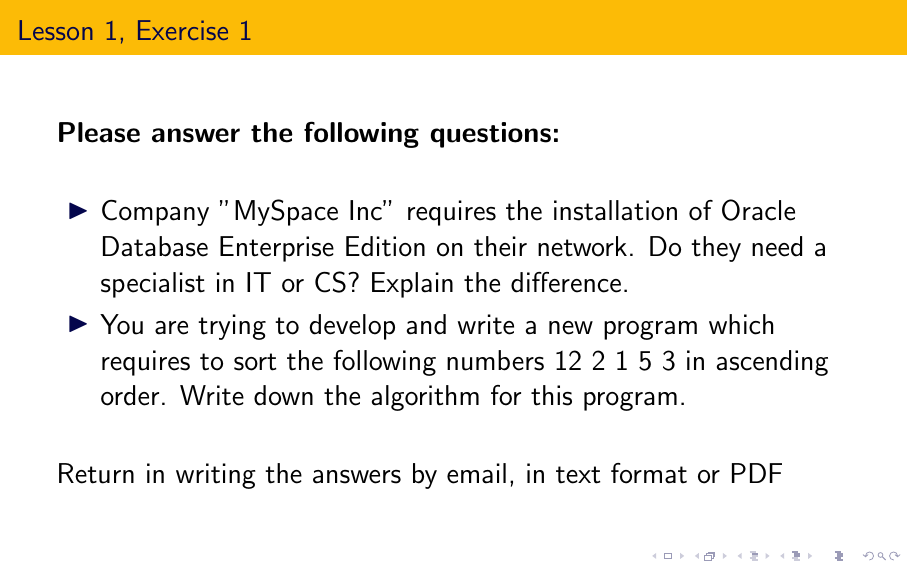
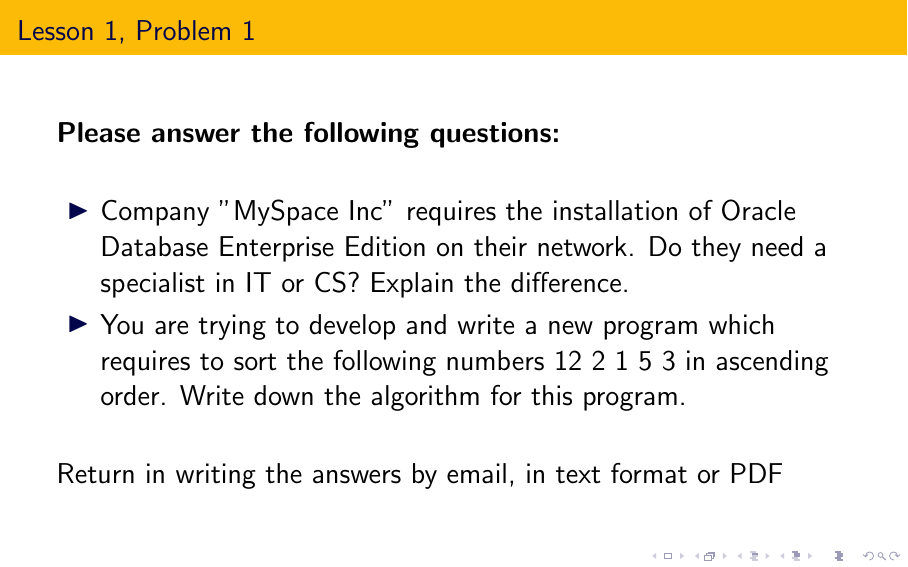
Before and after one commit to sparvu/intro2cs, LaTeX slides (lesson1/ex1.tex): page 3 of 3. Compiled offline with pdfLaTeX.

Commit message:
homeworks updates

```diff
--- a/lesson1/ex1.tex
+++ b/lesson1/ex1.tex
@@ -36,7 +36,7 @@ Each section ends with exercises. Exercises are short questions, that test basic
 \end{center}
 \end{frame}
 
-\begin{frame}{Lesson 1, Exercise 1}{}
+\begin{frame}{Lesson 1, Problem 1}{}
 \Large
 \textbf{Please answer the following questions:}\\~\\
 
```
Also changed, not shown: lesson1/ex1.pdf.
